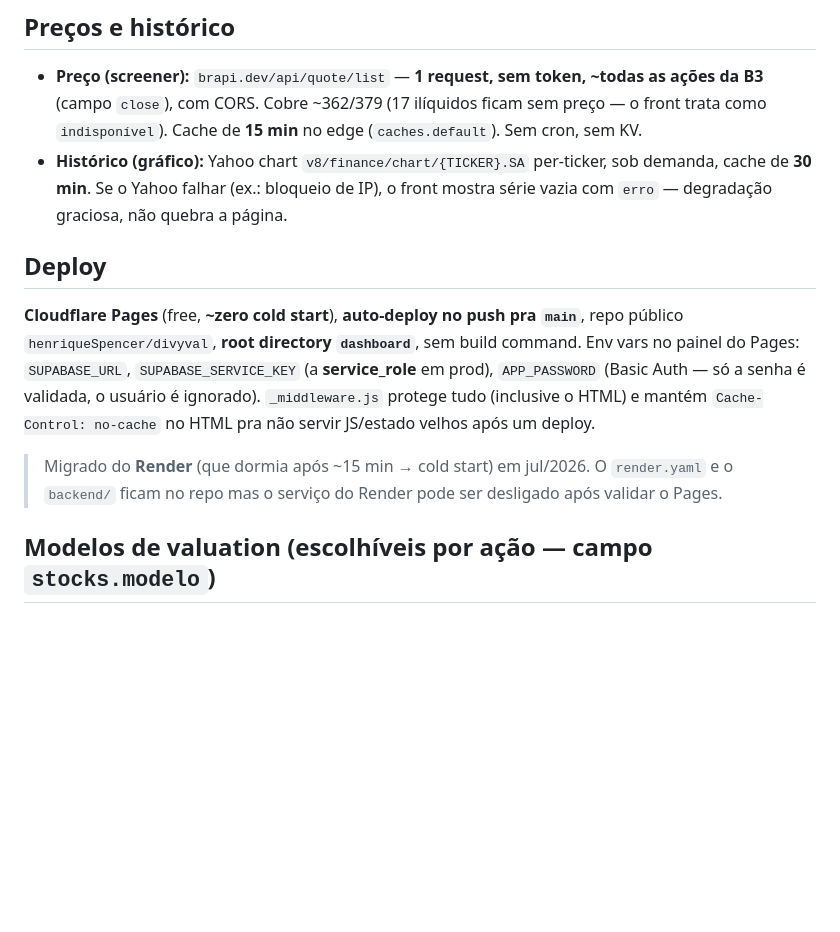
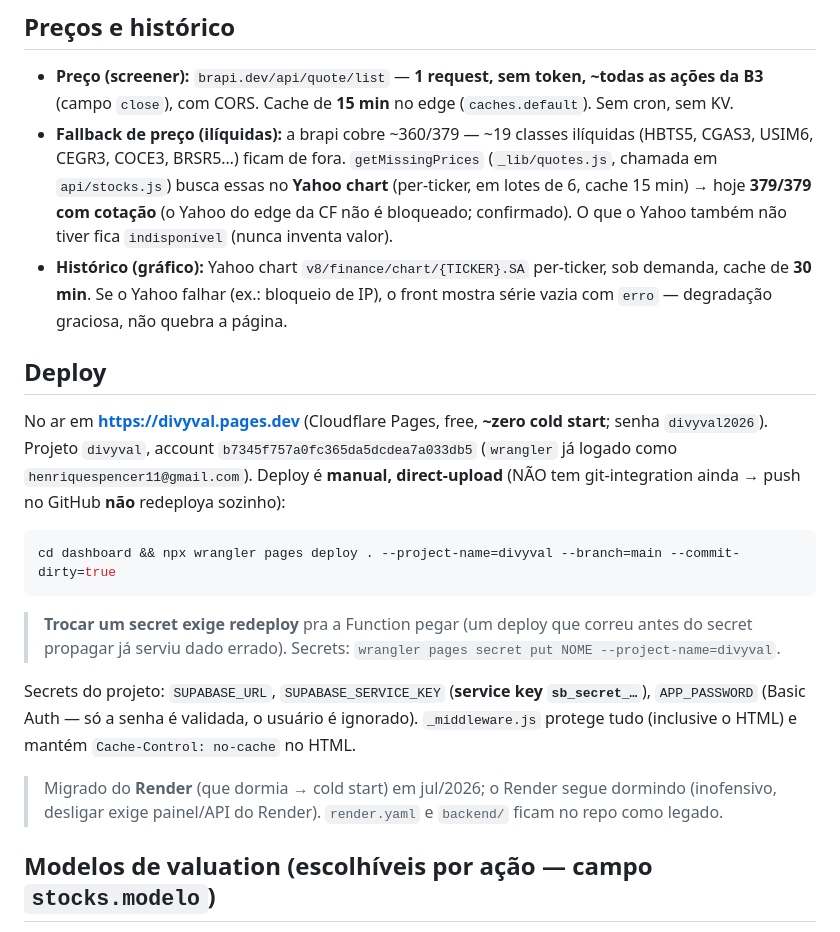
Before and after one commit to henriqueSpencer/divyval, a Markdown page: CLAUDE.md, the part around the change. GitHub-like rendering; blank space fills up the shorter version.

Commit message:
CLAUDE.md: atualiza deploy (manual via wrangler, RLS+service key), fallback Yahoo de preço (379/379) e identidade visual

````diff
--- a/CLAUDE.md
+++ b/CLAUDE.md
@@ -58,20 +58,32 @@ usuário edita** (`modelo`, classificação, `tags`) porque nada é re-semeado e
 
 ## Preços e histórico
 - **Preço (screener):** `brapi.dev/api/quote/list` — **1 request, sem token, ~todas as ações da B3**
-  (campo `close`), com CORS. Cobre ~362/379 (17 ilíquidos ficam sem preço — o front trata como
-  `indisponível`). Cache de **15 min** no edge (`caches.default`). Sem cron, sem KV.
+  (campo `close`), com CORS. Cache de **15 min** no edge (`caches.default`). Sem cron, sem KV.
+- **Fallback de preço (ilíquidas):** a brapi cobre ~360/379 — ~19 classes ilíquidas (HBTS5, CGAS3,
+  USIM6, CEGR3, COCE3, BRSR5…) ficam de fora. `getMissingPrices` (`_lib/quotes.js`, chamada em
+  `api/stocks.js`) busca essas no **Yahoo chart** (per-ticker, em lotes de 6, cache 15 min) → hoje
+  **379/379 com cotação** (o Yahoo do edge da CF não é bloqueado; confirmado). O que o Yahoo também
+  não tiver fica `indisponível` (nunca inventa valor).
 - **Histórico (gráfico):** Yahoo chart `v8/finance/chart/{TICKER}.SA` per-ticker, sob demanda,
   cache de **30 min**. Se o Yahoo falhar (ex.: bloqueio de IP), o front mostra série vazia com `erro`
   — degradação graciosa, não quebra a página.
 
 ## Deploy
-**Cloudflare Pages** (free, **~zero cold start**), **auto-deploy no push pra `main`**, repo público
-`henriqueSpencer/divyval`, **root directory `dashboard`**, sem build command. Env vars no painel do
-Pages: `SUPABASE_URL`, `SUPABASE_SERVICE_KEY` (a **service_role** em prod), `APP_PASSWORD`
-(Basic Auth — só a senha é validada, o usuário é ignorado). `_middleware.js` protege tudo (inclusive
-o HTML) e mantém `Cache-Control: no-cache` no HTML pra não servir JS/estado velhos após um deploy.
-> Migrado do **Render** (que dormia após ~15 min → cold start) em jul/2026. O `render.yaml` e o
-> `backend/` ficam no repo mas o serviço do Render pode ser desligado após validar o Pages.
+No ar em **https://divyval.pages.dev** (Cloudflare Pages, free, **~zero cold start**; senha `divyval2026`).
+Projeto `divyval`, account `b7345f757a0fc365da5dcdea7a033db5` (`wrangler` já logado como
+`henriquespencer11@gmail.com`). Deploy é **manual, direct-upload** (NÃO tem git-integration ainda →
+push no GitHub **não** redeploya sozinho):
+```bash
+cd dashboard && npx wrangler pages deploy . --project-name=divyval --branch=main --commit-dirty=true
+```
+> **Trocar um secret exige redeploy** pra a Function pegar (um deploy que correu antes do secret
+> propagar já serviu dado errado). Secrets: `wrangler pages secret put NOME --project-name=divyval`.
+
+Secrets do projeto: `SUPABASE_URL`, `SUPABASE_SERVICE_KEY` (**service key `sb_secret_…`**),
+`APP_PASSWORD` (Basic Auth — só a senha é validada, o usuário é ignorado). `_middleware.js` protege
+tudo (inclusive o HTML) e mantém `Cache-Control: no-cache` no HTML.
+> Migrado do **Render** (que dormia → cold start) em jul/2026; o Render segue dormindo (inofensivo,
+> desligar exige painel/API do Render). `render.yaml` e `backend/` ficam no repo como legado.
 
 ## Modelos de valuation (escolhíveis por ação — campo `stocks.modelo`)
 Todo o cálculo é no **frontend** (`index.html`), despachado por `fairResult(s)`:
````
